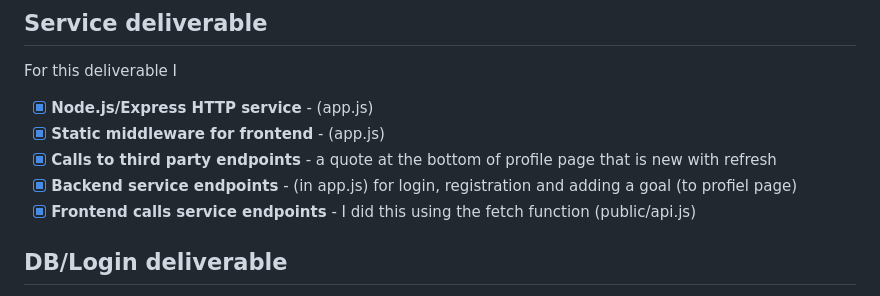
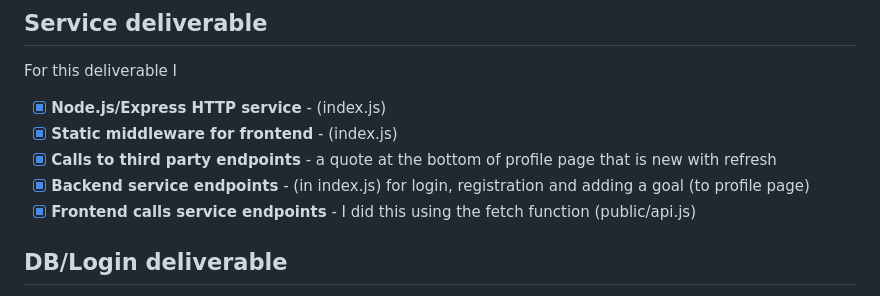
Before and after one commit to madisonksharp/beast-startup, a Markdown page: README.md, the part around the change. GitHub-like rendering.

Commit message:
update readme service deliverable notes

```diff
--- a/README.md
+++ b/README.md
@@ -99,10 +99,10 @@ types.js has the constructor for the user
 
 For this deliverable I
 
-- [x] **Node.js/Express HTTP service** - (app.js)
-- [x] **Static middleware for frontend** - (app.js)
+- [x] **Node.js/Express HTTP service** - (index.js)
+- [x] **Static middleware for frontend** - (index.js)
 - [x] **Calls to third party endpoints** - a quote at the bottom of profile page that is new with refresh
-- [x] **Backend service endpoints** - (in app.js) for login, registration and adding a goal (to profiel page)
+- [x] **Backend service endpoints** - (in index.js) for login, registration and adding a goal (to profile page)
 - [x] **Frontend calls service endpoints** - I did this using the fetch function (public/api.js)
 
 ## DB/Login deliverable
```
